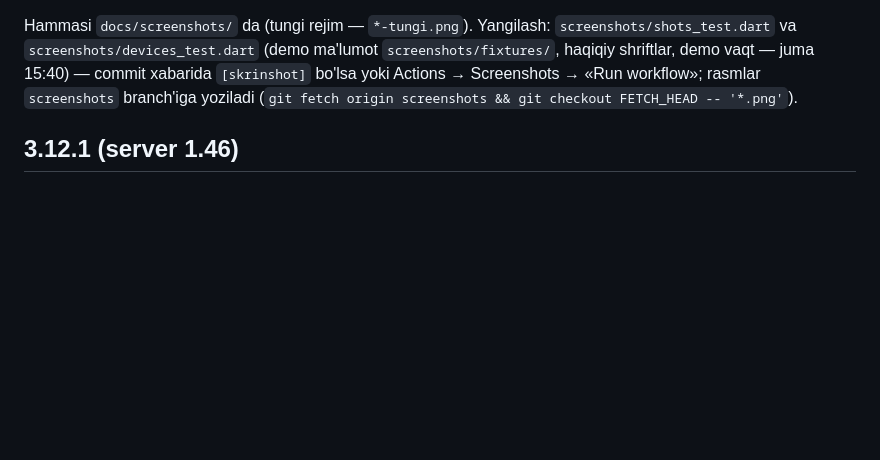
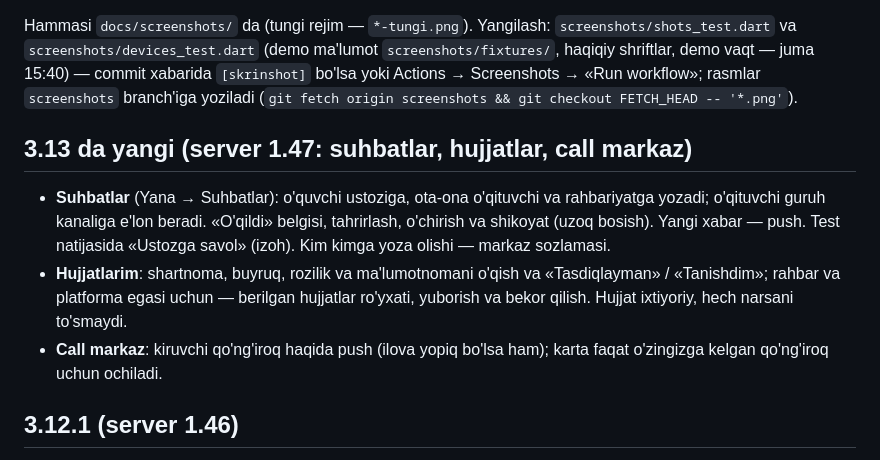
Before and after one commit to Azamat4588/edux-mobile, a Markdown page: README.md, the part around the change. GitHub-like rendering; blank space fills up the shorter version.

Commit message:
3.13.0: suhbatlar, hujjatlar, call markaz push (server 1.47) [skrinshot]
Co-Authored-By: Claude Opus 5.5 <noreply@anthropic.com>
Claude-Session: https://claude.ai/code/session_01JWsjpR1PnZGikZsENu8ikM

```diff
--- a/README.md
+++ b/README.md
@@ -102,6 +102,16 @@ Hammasi `docs/screenshots/` da (tungi rejim — `*-tungi.png`). Yangilash: `scre
 `screenshots/devices_test.dart` (demo ma'lumot `screenshots/fixtures/`, haqiqiy shriftlar, demo vaqt — juma 15:40) — commit
 xabarida `[skrinshot]` bo'lsa yoki Actions → Screenshots → «Run workflow»; rasmlar `screenshots` branch'iga yoziladi
 (`git fetch origin screenshots && git checkout FETCH_HEAD -- '*.png'`).
+
+## 3.13 da yangi (server 1.47: suhbatlar, hujjatlar, call markaz)
+
+- **Suhbatlar** (Yana → Suhbatlar): o'quvchi ustoziga, ota-ona o'qituvchi va rahbariyatga yozadi; o'qituvchi guruh
+  kanaliga e'lon beradi. «O'qildi» belgisi, tahrirlash, o'chirish va shikoyat (uzoq bosish). Yangi xabar — push.
+  Test natijasida «Ustozga savol» (izoh). Kim kimga yoza olishi — markaz sozlamasi.
+- **Hujjatlarim**: shartnoma, buyruq, rozilik va ma'lumotnomani o'qish va «Tasdiqlayman» / «Tanishdim»; rahbar va
+  platforma egasi uchun — berilgan hujjatlar ro'yxati, yuborish va bekor qilish. Hujjat ixtiyoriy, hech narsani to'smaydi.
+- **Call markaz**: kiruvchi qo'ng'iroq haqida push (ilova yopiq bo'lsa ham); karta faqat o'zingizga kelgan qo'ng'iroq
+  uchun ochiladi.
 
 ## 3.12.1 (server 1.46)
 
```
